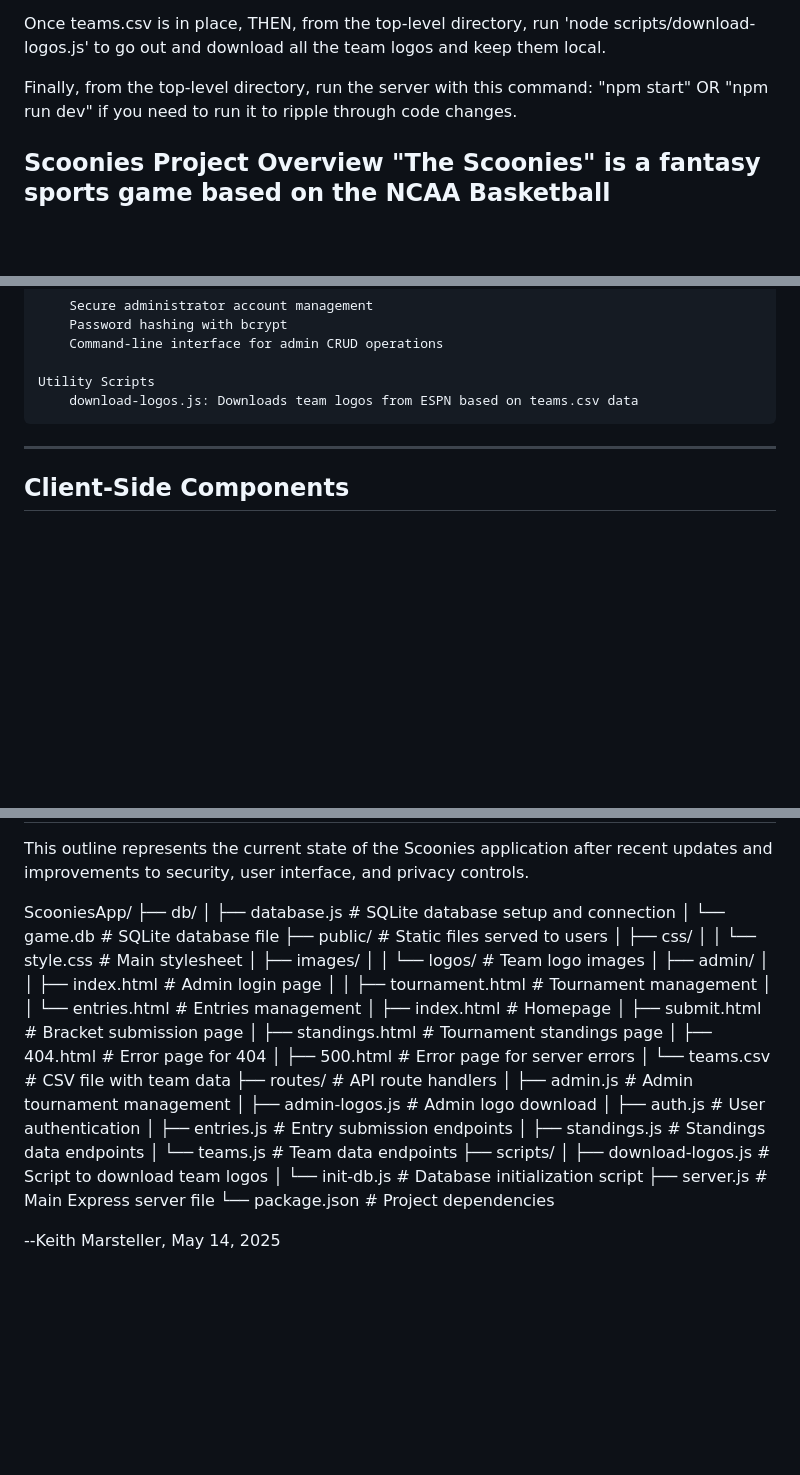
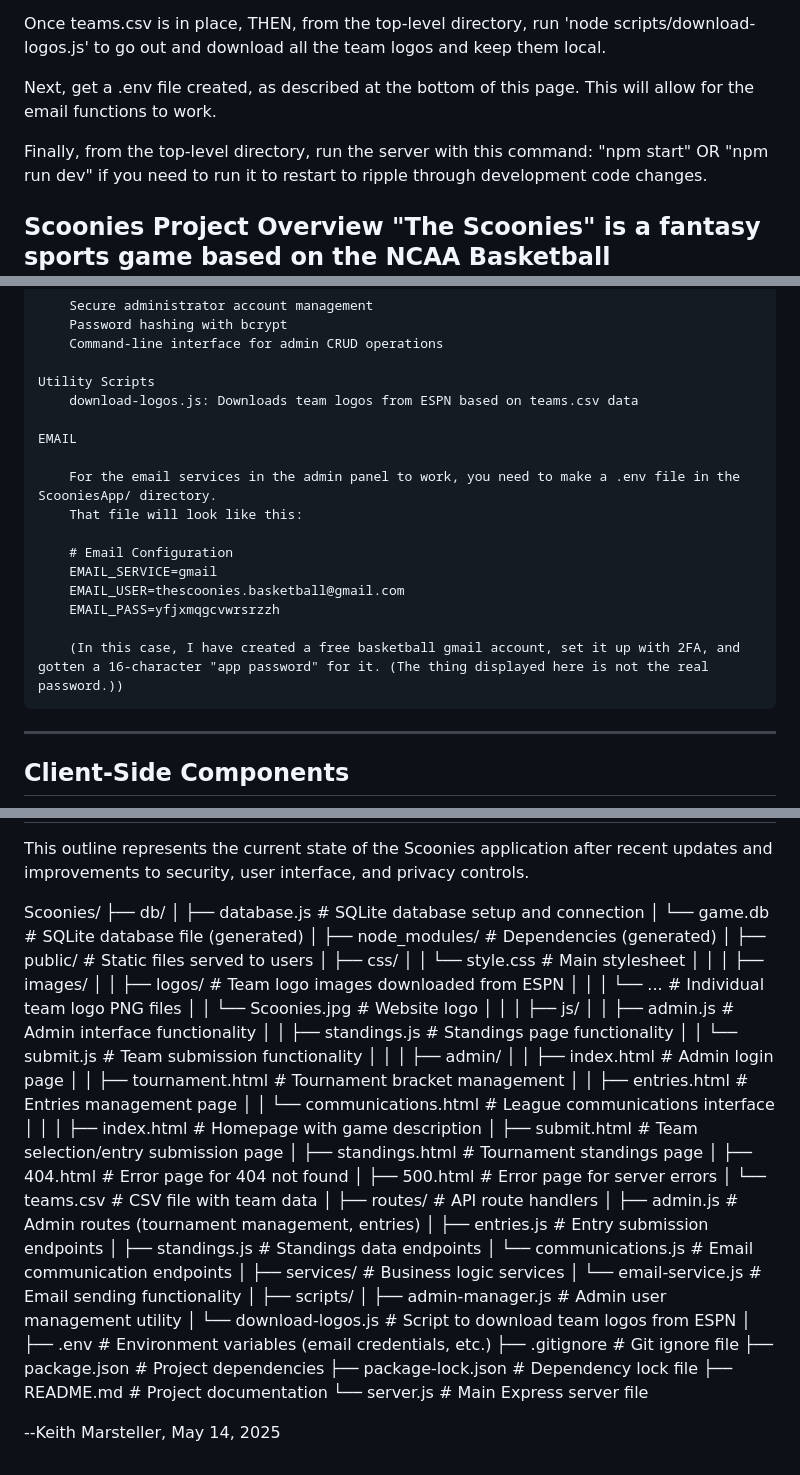
Before and after one commit to kmarsteller/ScooniesApp, a Markdown page: README.md, 3 parts joined by grey strips. GitHub-like rendering; blank space fills up the shorter version.

Commit message:
New README info to update email stuff and services

```diff
--- a/README.md
+++ b/README.md
@@ -13,7 +13,9 @@ this file should live at the address: ./public/teams.csv
 
 Once teams.csv is in place, THEN, from the top-level directory, run 'node scripts/download-logos.js' to go out and download all the team logos and keep them local.
 
-Finally, from the top-level directory, run the server with this command: "npm start" OR "npm run dev" if you need to run it to ripple through code changes.
+Next, get a .env file created, as described at the bottom of this page. This will allow for the email functions to work.
+
+Finally, from the top-level directory, run the server with this command: "npm start" OR "npm run dev" if you need to run it to restart to ripple through development code changes.
 
 Scoonies Project Overview
 "The Scoonies" is a fantasy sports game based on the NCAA Basketball Tournament, where participants select teams using a points-based budget system and earn points based on their teams' tournament performance.
@@ -57,6 +59,18 @@ Server-Side Components
 
 	Utility Scripts
 		download-logos.js: Downloads team logos from ESPN based on teams.csv data
+
+	EMAIL
+
+		For the email services in the admin panel to work, you need to make a .env file in the ScooniesApp/ directory.
+		That file will look like this:
+
+		# Email Configuration
+		EMAIL_SERVICE=gmail
+		EMAIL_USER=thescoonies.basketball@gmail.com
+		EMAIL_PASS=yfjxmqgcvwrsrzzh
+
+		(In this case, I have created a free basketball gmail account, set it up with 2FA, and gotten a 16-character "app password" for it. (The thing displayed here is not the real password.))
 
 -----------------------------
 Client-Side Components
@@ -193,37 +211,62 @@ Project Structure Outline
 -----------------------------
 This outline represents the current state of the Scoonies application after recent updates and improvements to security, user interface, and privacy controls.
 
-ScooniesApp/
+Scoonies/
 ├── db/
-│   ├── database.js     # SQLite database setup and connection
-│   └── game.db         # SQLite database file
-├── public/             # Static files served to users
+│   ├── database.js         # SQLite database setup and connection
+│   └── game.db             # SQLite database file (generated)
+│
+├── node_modules/           # Dependencies (generated)
+│
+├── public/                 # Static files served to users
 │   ├── css/
-│   │   └── style.css   # Main stylesheet
+│   │   └── style.css       # Main stylesheet
+│   │
 │   ├── images/
-│   │   └── logos/      # Team logo images
+│   │   ├── logos/          # Team logo images downloaded from ESPN
+│   │   │   └── ...         # Individual team logo PNG files
+│   │   └── Scoonies.jpg    # Website logo
+│   │
+│   ├── js/
+│   │   ├── admin.js        # Admin interface functionality
+│   │   ├── standings.js    # Standings page functionality
+│   │   └── submit.js       # Team submission functionality
+│   │
 │   ├── admin/
-│   │   ├── index.html  # Admin login page
-│   │   ├── tournament.html # Tournament management
-│   │   └── entries.html # Entries management
-│   ├── index.html      # Homepage
-│   ├── submit.html     # Bracket submission page
-│   ├── standings.html  # Tournament standings page
-│   ├── 404.html        # Error page for 404
-│   ├── 500.html        # Error page for server errors
-│   └── teams.csv       # CSV file with team data
-├── routes/             # API route handlers
-│   ├── admin.js        # Admin tournament management
-│   ├── admin-logos.js  # Admin logo download
-│   ├── auth.js         # User authentication
-│   ├── entries.js      # Entry submission endpoints
-│   ├── standings.js    # Standings data endpoints
-│   └── teams.js        # Team data endpoints
+│   │   ├── index.html      # Admin login page
+│   │   ├── tournament.html # Tournament bracket management
+│   │   ├── entries.html    # Entries management page
+│   │   └── communications.html # League communications interface
+│   │
+│   ├── index.html          # Homepage with game description
+│   ├── submit.html         # Team selection/entry submission page
+│   ├── standings.html      # Tournament standings page
+│   ├── 404.html            # Error page for 404 not found
+│   ├── 500.html            # Error page for server errors
+│   └── teams.csv           # CSV file with team data
+│
+├── routes/                 # API route handlers
+│   ├── admin.js            # Admin routes (tournament management, entries)
+│   ├── entries.js          # Entry submission endpoints
+│   ├── standings.js        # Standings data endpoints
+│   └── communications.js   # Email communication endpoints
+│
+├── services/               # Business logic services
+│   └── email-service.js    # Email sending functionality
+│
 ├── scripts/
-│   ├── download-logos.js # Script to download team logos
-│   └── init-db.js      # Database initialization script
-├── server.js           # Main Express server file
-└── package.json        # Project dependencies
+│   ├── admin-manager.js    # Admin user management utility
+│   └── download-logos.js   # Script to download team logos from ESPN
+│
+├── .env                    # Environment variables (email credentials, etc.)
+├── .gitignore              # Git ignore file
+├── package.json            # Project dependencies
+├── package-lock.json       # Dependency lock file
+├── README.md               # Project documentation
+└── server.js               # Main Express server file
+
+
+
 
 
 --Keith Marsteller, May 14, 2025
```
Also changed, not shown: other parts of README.md (+4 -0 lines).
